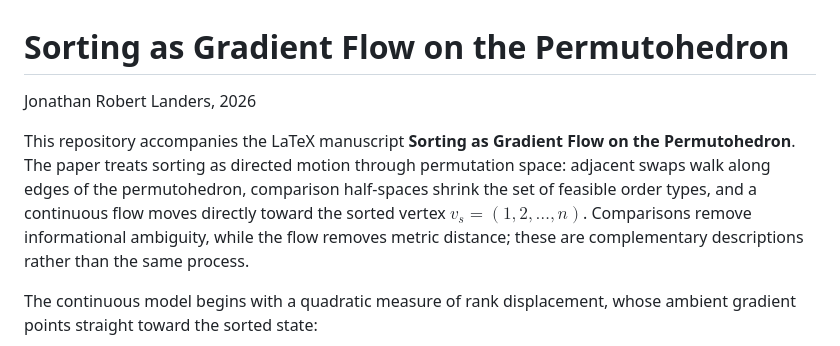
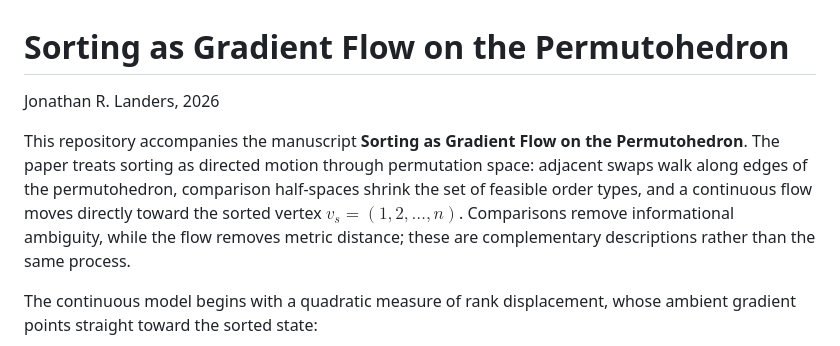
Before and after one commit to jonland82/sorting-as-gradient-flow, a Markdown page: README.md, the part around the change. Rendered like a GitHub page.

Commit message:
Update author name and manuscript description in README
Minor git site revisions.

```diff
--- a/README.md
+++ b/README.md
@@ -1,8 +1,8 @@
 # Sorting as Gradient Flow on the Permutohedron
 
-Jonathan Robert Landers, 2026
+Jonathan R. Landers, 2026
 
-This repository accompanies the LaTeX manuscript **Sorting as Gradient Flow on the Permutohedron**. The paper treats sorting as directed motion through permutation space: adjacent swaps walk along edges of the permutohedron, comparison half-spaces shrink the set of feasible order types, and a continuous flow moves directly toward the sorted vertex $v_s=(1,2,\ldots,n)$. Comparisons remove informational ambiguity, while the flow removes metric distance; these are complementary descriptions rather than the same process.
+This repository accompanies the manuscript **Sorting as Gradient Flow on the Permutohedron**. The paper treats sorting as directed motion through permutation space: adjacent swaps walk along edges of the permutohedron, comparison half-spaces shrink the set of feasible order types, and a continuous flow moves directly toward the sorted vertex $v_s=(1,2,\ldots,n)$. Comparisons remove informational ambiguity, while the flow removes metric distance; these are complementary descriptions rather than the same process.
 
 The continuous model begins with a quadratic measure of rank displacement, whose ambient gradient points straight toward the sorted state:
 
```
